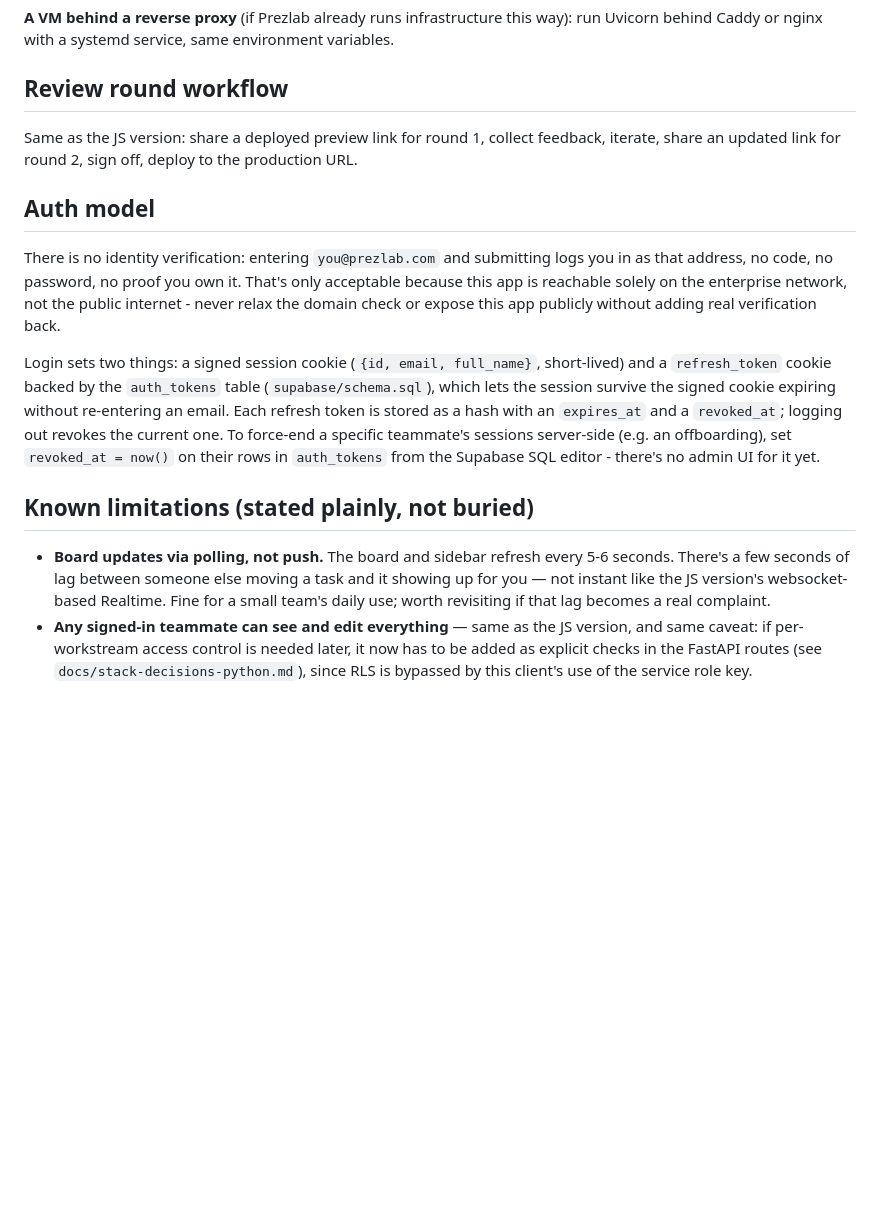
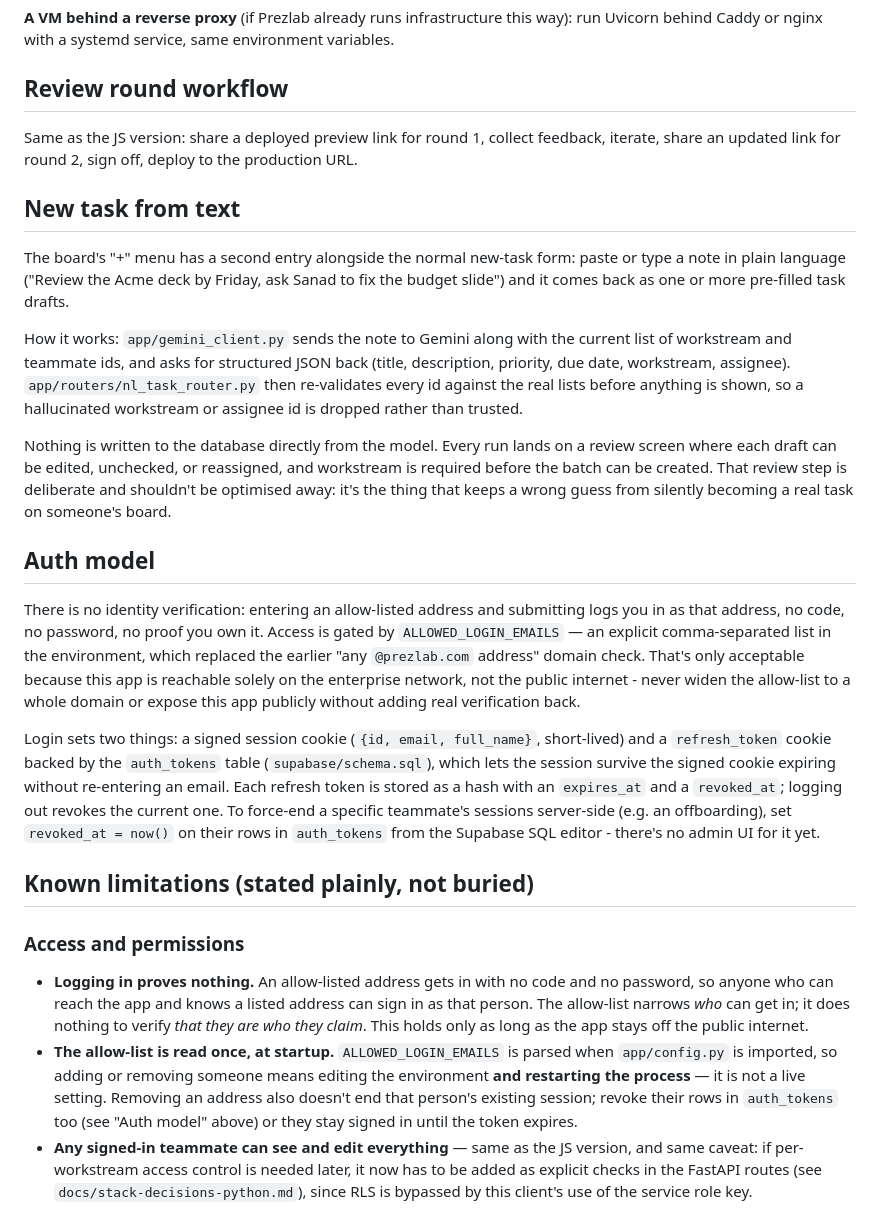
Before and after one commit to leenfarahh/Prezlab-Task-Tracker, a Markdown page: README.md, the part around one of its changes. Drawn GitHub-style; blank space fills up the shorter version.

```diff
--- a/README.md
+++ b/README.md
@@ -68,13 +73,24 @@ This is a plain ASGI app, so it runs on any Python host. Two straightforward opt
 
 Same as the JS version: share a deployed preview link for round 1, collect feedback, iterate, share an updated link for round 2, sign off, deploy to the production URL.
 
+## New task from text
+
+The board's "+" menu has a second entry alongside the normal new-task form: paste or type a note in plain language ("Review the Acme deck by Friday, ask Sanad to fix the budget slide") and it comes back as one or more pre-filled task drafts.
+
+How it works: `app/gemini_client.py` sends the note to Gemini along with the current list of workstream and teammate ids, and asks for structured JSON back (title, description, priority, due date, workstream, assignee). `app/routers/nl_task_router.py` then re-validates every id against the real lists before anything is shown, so a hallucinated workstream or assignee id is dropped rather than trusted.
+
+Nothing is written to the database directly from the model. Every run lands on a review screen where each draft can be edited, unchecked, or reassigned, and workstream is required before the batch can be created. That review step is deliberate and shouldn't be optimised away: it's the thing that keeps a wrong guess from silently becoming a real task on someone's board.
+
 ## Auth model
 
-There is no identity verification: entering `you@prezlab.com` and submitting logs you in as that address, no code, no password, no proof you own it. That's only acceptable because this app is reachable solely on the enterprise network, not the public internet - never relax the domain check or expose this app publicly without adding real verification back.
+There is no identity verification: entering an allow-listed address and submitting logs you in as that address, no code, no password, no proof you own it. Access is gated by `ALLOWED_LOGIN_EMAILS` — an explicit comma-separated list in the environment, which replaced the earlier "any `@prezlab.com` address" domain check. That's only acceptable because this app is reachable solely on the enterprise network, not the public internet - never widen the allow-list to a whole domain or expose this app publicly without adding real verification back.
 
 Login sets two things: a signed session cookie (`{id, email, full_name}`, short-lived) and a `refresh_token` cookie backed by the `auth_tokens` table (`supabase/schema.sql`), which lets the session survive the signed cookie expiring without re-entering an email. Each refresh token is stored as a hash with an `expires_at` and a `revoked_at`; logging out revokes the current one. To force-end a specific teammate's sessions server-side (e.g. an offboarding), set `revoked_at = now()` on their rows in `auth_tokens` from the Supabase SQL editor - there's no admin UI for it yet.
 
 ## Known limitations (stated plainly, not buried)
 
-- **Board updates via polling, not push.** The board and sidebar refresh every 5-6 seconds. There's a few seconds of lag between someone else moving a task and it showing up for you — not instant like the JS version's websocket-based Realtime. Fine for a small team's daily use; worth revisiting if that lag becomes a real complaint.
+### Access and permissions
+
+- **Logging in proves nothing.** An allow-listed address gets in with no code and no password, so anyone who can reach the app and knows a listed address can sign in as that person. The allow-list narrows *who* can get in; it does nothing to verify *that they are who they claim*. This holds only as long as the app stays off the public internet.
+- **The allow-list is read once, at startup.** `ALLOWED_LOGIN_EMAILS` is parsed when `app/config.py` is imported, so adding or removing someone means editing the environment **and restarting the process** — it is not a live setting. Removing an address also doesn't end that person's existing session; revoke their rows in `auth_tokens` too (see "Auth model" above) or they stay signed in until the token expires.
 - **Any signed-in teammate can see and edit everything** — same as the JS version, and same caveat: if per-workstream access control is needed later, it now has to be added as explicit checks in the FastAPI routes (see `docs/stack-decisions-python.md`), since RLS is bypassed by this client's use of the service role key.
```
Also changed, not shown: other parts of README.md (+26 -6 lines).
